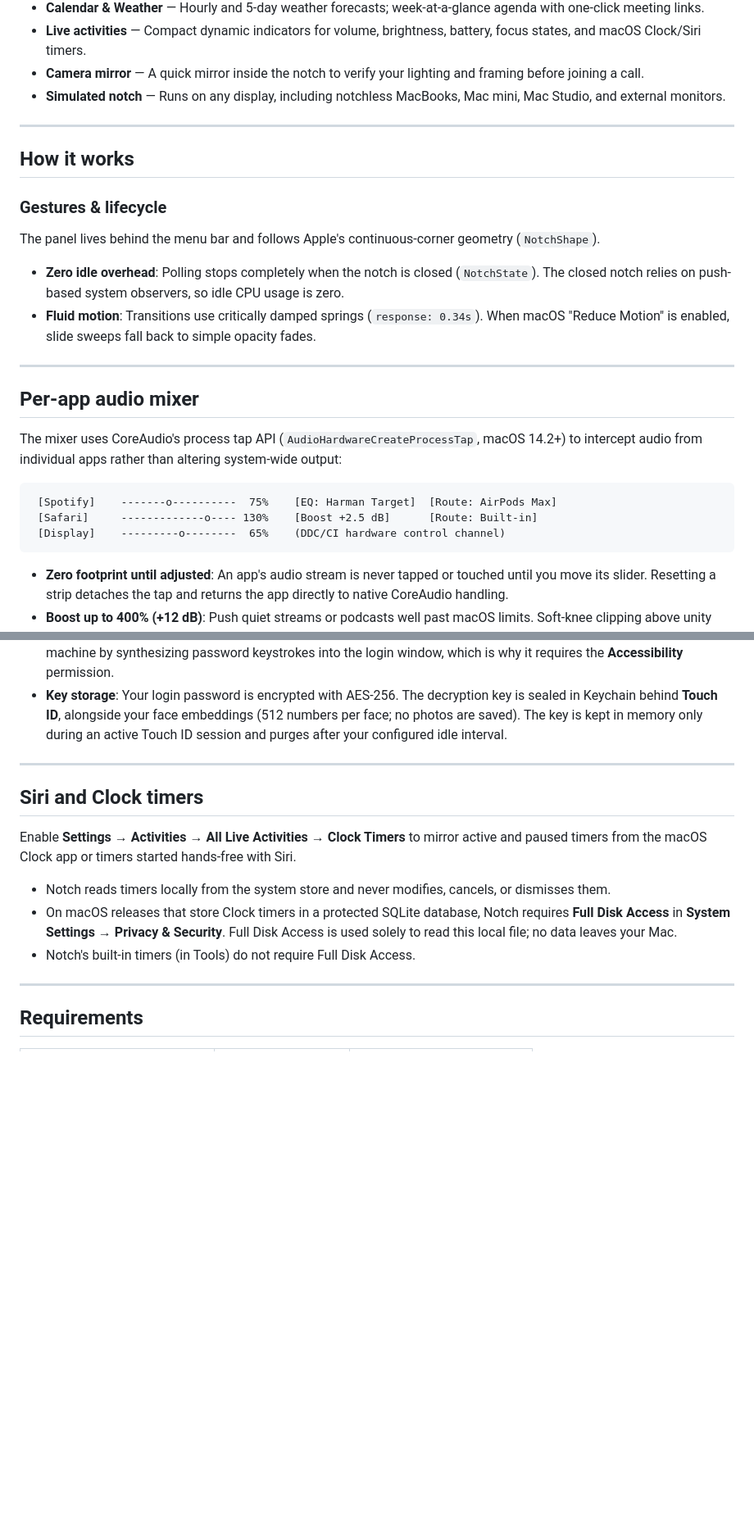
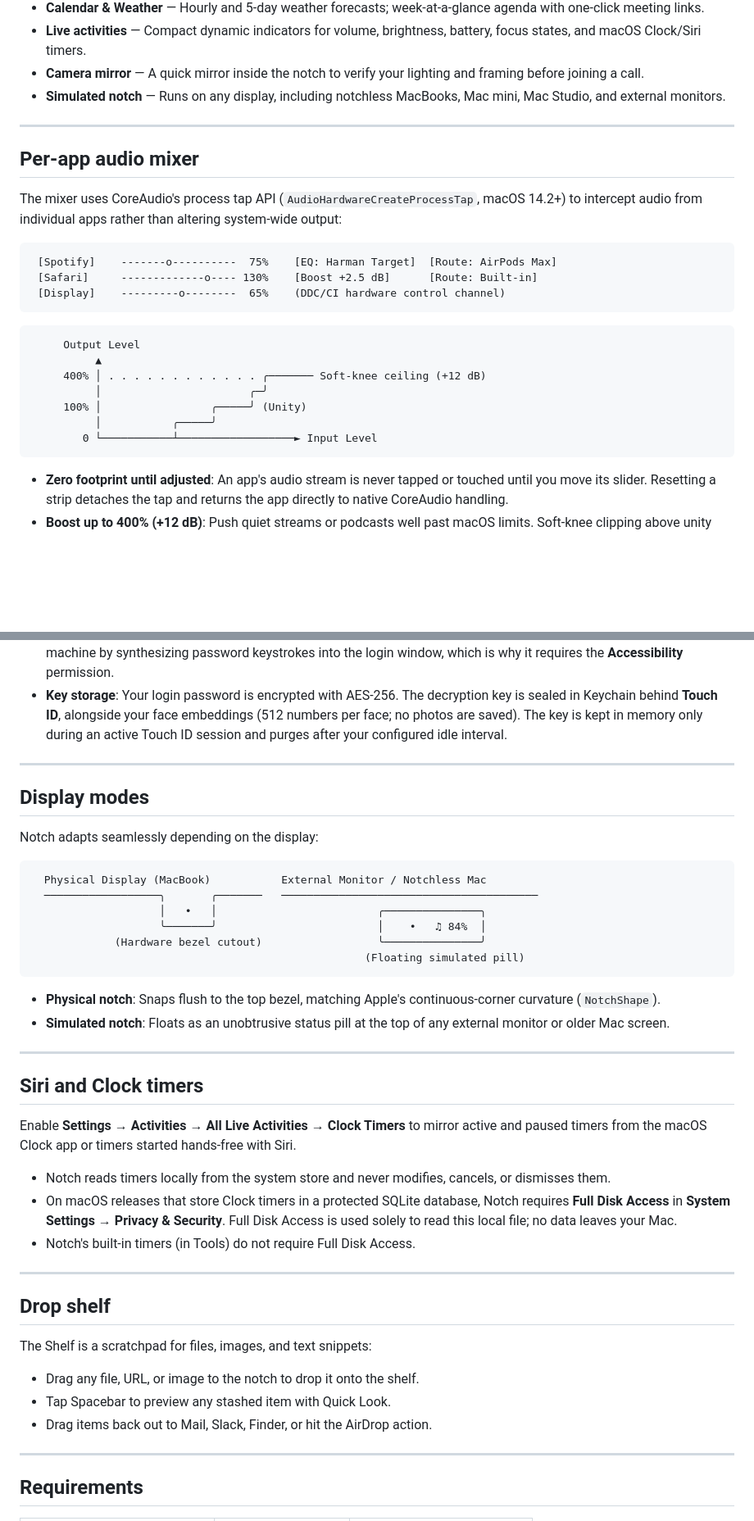
Before and after one commit to Wub796/Notch, a Markdown page: README.md, 2 parts joined by grey strips. Shown at 82% size. Drawn GitHub-style; blank space fills up the shorter version.

````diff
--- a/README.md
+++ b/README.md
@@ -77,17 +82,6 @@ On first launch, a welcome guide introduces the gestures and lets you grant opti
 
 ---
 
-## How it works
-
-### Gestures & lifecycle
-
-The panel lives behind the menu bar and follows Apple's continuous-corner geometry (`NotchShape`).
-
-- **Zero idle overhead**: Polling stops completely when the notch is closed (`NotchState`). The closed notch relies on push-based system observers, so idle CPU usage is zero.
-- **Fluid motion**: Transitions use critically damped springs (`response: 0.34s`). When macOS "Reduce Motion" is enabled, slide sweeps fall back to simple opacity fades.
-
----
-
 ## Per-app audio mixer
 
 The mixer uses CoreAudio's process tap API (`AudioHardwareCreateProcessTap`, macOS 14.2+) to intercept audio from individual apps rather than altering system-wide output:
@@ -96,6 +90,16 @@ The mixer uses CoreAudio's process tap API (`AudioHardwareCreateProcessTap`, mac
  [Spotify]    -------o----------  75%    [EQ: Harman Target]  [Route: AirPods Max]
  [Safari]     -------------o---- 130%    [Boost +2.5 dB]      [Route: Built-in]
  [Display]    ---------o--------  65%    (DDC/CI hardware control channel)
+```
+
+```text
+     Output Level
+          ▲
+     400% │ . . . . . . . . . . . . ╭─────── Soft-knee ceiling (+12 dB)
+          │                       ╭─╯
+     100% │                 ╭─────╯ (Unity)
+          │           ╭─────╯
+        0 └───────────┴──────────────────► Input Level
 ```
 
 - **Zero footprint until adjusted**: An app's audio stream is never tapped or touched until you move its slider. Resetting a strip detaches the tap and returns the app directly to native CoreAudio handling.
@@ -146,12 +151,39 @@ What you should know before enabling it:
 
 ---
 
+## Display modes
+
+Notch adapts seamlessly depending on the display:
+
+```text
+  Physical Display (MacBook)           External Monitor / Notchless Mac
+  ──────────────────╮       ╭───────   ────────────────────────────────────────
+                    │   •   │                         ╭───────────────╮
+                    ╰───────╯                         │    •   ♫ 84%  │
+             (Hardware bezel cutout)                  ╰───────────────╯
+                                                    (Floating simulated pill)
+```
+
+- **Physical notch**: Snaps flush to the top bezel, matching Apple's continuous-corner curvature (`NotchShape`).
+- **Simulated notch**: Floats as an unobtrusive status pill at the top of any external monitor or older Mac screen.
+
+---
+
 ## Siri and Clock timers
 
 Enable **Settings → Activities → All Live Activities → Clock Timers** to mirror active and paused timers from the macOS Clock app or timers started hands-free with Siri.
 - Notch reads timers locally from the system store and never modifies, cancels, or dismisses them.
 - On macOS releases that store Clock timers in a protected SQLite database, Notch requires **Full Disk Access** in **System Settings → Privacy & Security**. Full Disk Access is used solely to read this local file; no data leaves your Mac.
 - Notch's built-in timers (in Tools) do not require Full Disk Access.
+
+---
+
+## Drop shelf
+
+The Shelf is a scratchpad for files, images, and text snippets:
+- Drag any file, URL, or image to the notch to drop it onto the shelf.
+- Tap Spacebar to preview any stashed item with Quick Look.
+- Drag items back out to Mail, Slack, Finder, or hit the AirDrop action.
 
 ---
 
````
Also changed, not shown: other parts of README.md (+22 -16 lines).
